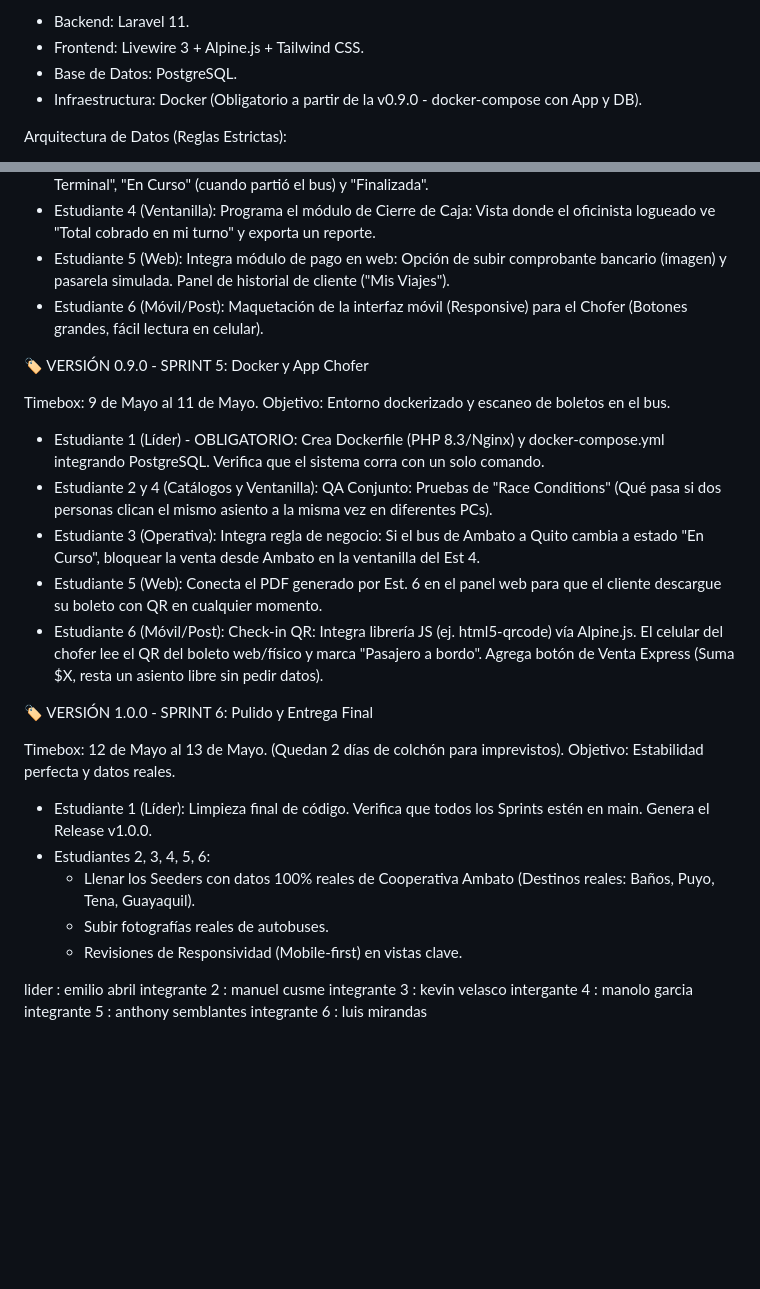
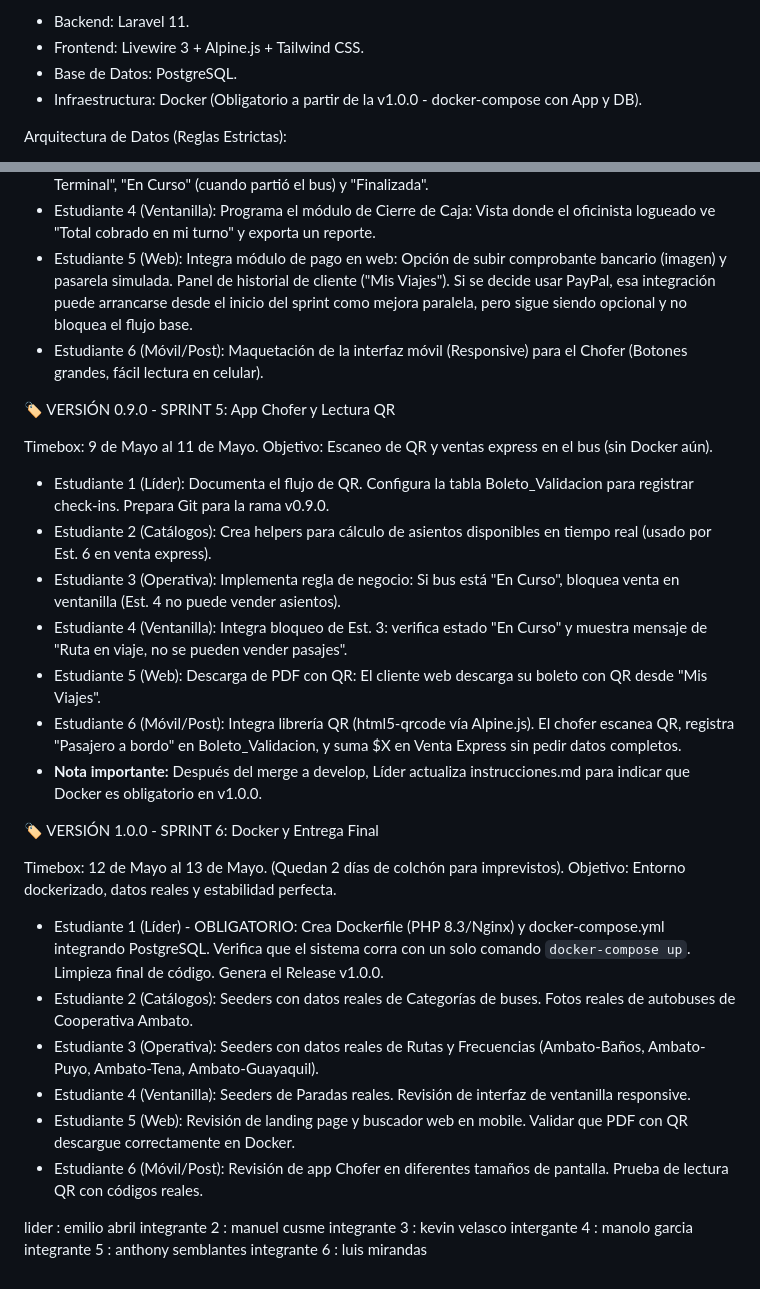
Before and after one commit to EMILIOABRIL05/Venta_Pasajes_Coop_Sistema, a Markdown page: intrucciones.md, 2 parts joined by grey strips. Drawn GitHub-style; blank space fills up the shorter version.

Commit message:
docs: actualiza intrucciones de sprints y docker v1.0.0

```diff
--- a/intrucciones.md
+++ b/intrucciones.md
@@ -22,7 +22,7 @@ Stack Tecnológico:
   - Backend: Laravel 11.
   - Frontend: Livewire 3 + Alpine.js + Tailwind CSS.
   - Base de Datos: PostgreSQL.
-  - Infraestructura: Docker (Obligatorio a partir de la v0.9.0 - docker-compose
+  - Infraestructura: Docker (Obligatorio a partir de la v1.0.0 - docker-compose
     con App y DB).
 
 Arquitectura de Datos (Reglas Estrictas):
@@ -138,43 +138,53 @@ contabilidad de oficinistas.
     el oficinista logueado ve "Total cobrado en mi turno" y exporta un reporte.
   - Estudiante 5 (Web): Integra módulo de pago en web: Opción de subir
     comprobante bancario (imagen) y pasarela simulada. Panel de historial de
-    cliente ("Mis Viajes").
+    cliente ("Mis Viajes"). Si se decide usar PayPal, esa integración puede
+    arrancarse desde el inicio del sprint como mejora paralela, pero sigue
+    siendo opcional y no bloquea el flujo base.
   - Estudiante 6 (Móvil/Post): Maquetación de la interfaz móvil (Responsive)
     para el Chofer (Botones grandes, fácil lectura en celular).
 
-🏷️ VERSIÓN 0.9.0 - SPRINT 5: Docker y App Chofer
 
-Timebox: 9 de Mayo al 11 de Mayo. Objetivo: Entorno dockerizado y escaneo de
-boletos en el bus.
+🏷️ VERSIÓN 0.9.0 - SPRINT 5: App Chofer y Lectura QR
+
+Timebox: 9 de Mayo al 11 de Mayo. Objetivo: Escaneo de QR y ventas express en
+el bus (sin Docker aún).
+
+  - Estudiante 1 (Líder): Documenta el flujo de QR. Configura la tabla
+    Boleto_Validacion para registrar check-ins. Prepara Git para la rama v0.9.0.
+  - Estudiante 2 (Catálogos): Crea helpers para cálculo de asientos disponibles
+    en tiempo real (usado por Est. 6 en venta express).
+  - Estudiante 3 (Operativa): Implementa regla de negocio: Si bus está "En
+    Curso", bloquea venta en ventanilla (Est. 4 no puede vender asientos).
+  - Estudiante 4 (Ventanilla): Integra bloqueo de Est. 3: verifica estado "En
+    Curso" y muestra mensaje de "Ruta en viaje, no se pueden vender pasajes".
+  - Estudiante 5 (Web): Descarga de PDF con QR: El cliente web descarga su
+    boleto con QR desde "Mis Viajes".
+  - Estudiante 6 (Móvil/Post): Integra librería QR (html5-qrcode vía Alpine.js).
+    El chofer escanea QR, registra "Pasajero a bordo" en Boleto_Validacion, y
+    suma $X en Venta Express sin pedir datos completos.
+  - **Nota importante:** Después del merge a develop, Líder actualiza
+    instrucciones.md para indicar que Docker es obligatorio en v1.0.0.
+
+🏷️ VERSIÓN 1.0.0 - SPRINT 6: Docker y Entrega Final
+
+Timebox: 12 de Mayo al 13 de Mayo. (Quedan 2 días de colchón para imprevistos).
+Objetivo: Entorno dockerizado, datos reales y estabilidad perfecta.
 
   - Estudiante 1 (Líder) - OBLIGATORIO: Crea Dockerfile (PHP 8.3/Nginx) y
     docker-compose.yml integrando PostgreSQL. Verifica que el sistema corra con
-    un solo comando.
-  - Estudiante 2 y 4 (Catálogos y Ventanilla): QA Conjunto: Pruebas de "Race
-    Conditions" (Qué pasa si dos personas clican el mismo asiento a la misma vez
-    en diferentes PCs).
-  - Estudiante 3 (Operativa): Integra regla de negocio: Si el bus de Ambato a
-    Quito cambia a estado "En Curso", bloquear la venta desde Ambato en la
-    ventanilla del Est 4.
-  - Estudiante 5 (Web): Conecta el PDF generado por Est. 6 en el panel web para
-    que el cliente descargue su boleto con QR en cualquier momento.
-  - Estudiante 6 (Móvil/Post): Check-in QR: Integra librería JS (ej.
-    html5-qrcode) vía Alpine.js. El celular del chofer lee el QR del boleto
-    web/físico y marca "Pasajero a bordo". Agrega botón de Venta Express (Suma
-    $X, resta un asiento libre sin pedir datos).
-
-🏷️ VERSIÓN 1.0.0 - SPRINT 6: Pulido y Entrega Final
-
-Timebox: 12 de Mayo al 13 de Mayo. (Quedan 2 días de colchón para imprevistos).
-Objetivo: Estabilidad perfecta y datos reales.
-
-  - Estudiante 1 (Líder): Limpieza final de código. Verifica que todos los
-    Sprints estén en main. Genera el Release v1.0.0.
-  - Estudiantes 2, 3, 4, 5, 6:
-      - Llenar los Seeders con datos 100% reales de Cooperativa Ambato (Destinos
-        reales: Baños, Puyo, Tena, Guayaquil).
-      - Subir fotografías reales de autobuses.
-      - Revisiones de Responsividad (Mobile-first) en vistas clave.
+    un solo comando `docker-compose up`. Limpieza final de código. Genera el
+    Release v1.0.0.
+  - Estudiante 2 (Catálogos): Seeders con datos reales de Categorías de buses.
+    Fotos reales de autobuses de Cooperativa Ambato.
+  - Estudiante 3 (Operativa): Seeders con datos reales de Rutas y Frecuencias
+    (Ambato-Baños, Ambato-Puyo, Ambato-Tena, Ambato-Guayaquil).
+  - Estudiante 4 (Ventanilla): Seeders de Paradas reales. Revisión de interfaz
+    de ventanilla responsive.
+  - Estudiante 5 (Web): Revisión de landing page y buscador web en mobile.
+    Validar que PDF con QR descargue correctamente en Docker.
+  - Estudiante 6 (Móvil/Post): Revisión de app Chofer en diferentes tamaños de
+    pantalla. Prueba de lectura QR con códigos reales.
 
 
 lider : emilio abril
```
